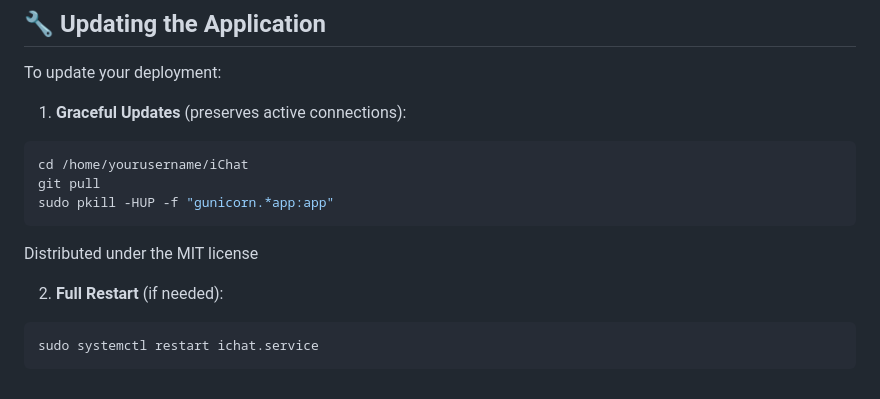
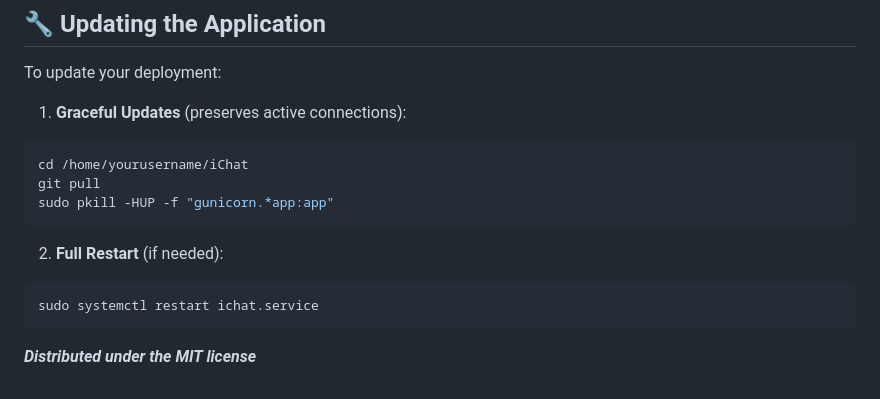
Before and after one commit to Flowan24/pca-generator-plus-ichat, a Markdown page: README.md, the part around the change. GitHub-like rendering.

Commit message:
Update license notice in README.md

````diff
--- a/README.md
+++ b/README.md
@@ -281,10 +281,9 @@ cd /home/yourusername/iChat
 git pull
 sudo pkill -HUP -f "gunicorn.*app:app"
 ```
-
-Distributed under the MIT license
-
 2. **Full Restart** (if needed):
 ```bash
 sudo systemctl restart ichat.service
 ```
+
+***Distributed under the MIT license***
````
